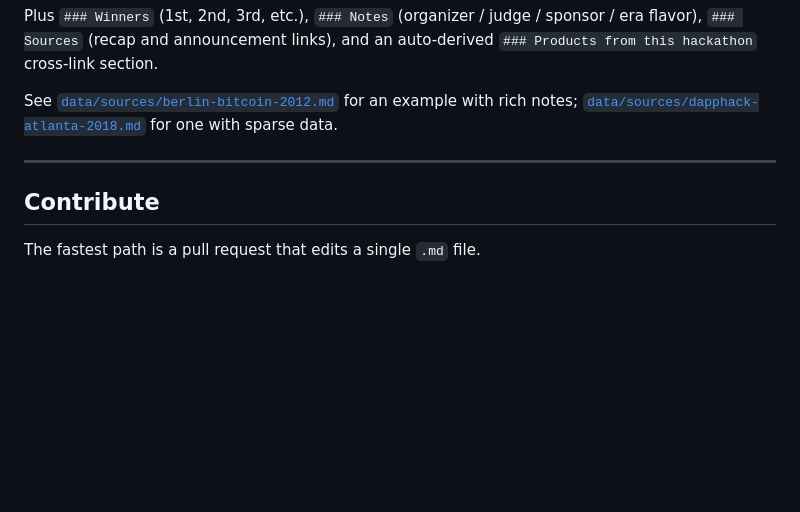
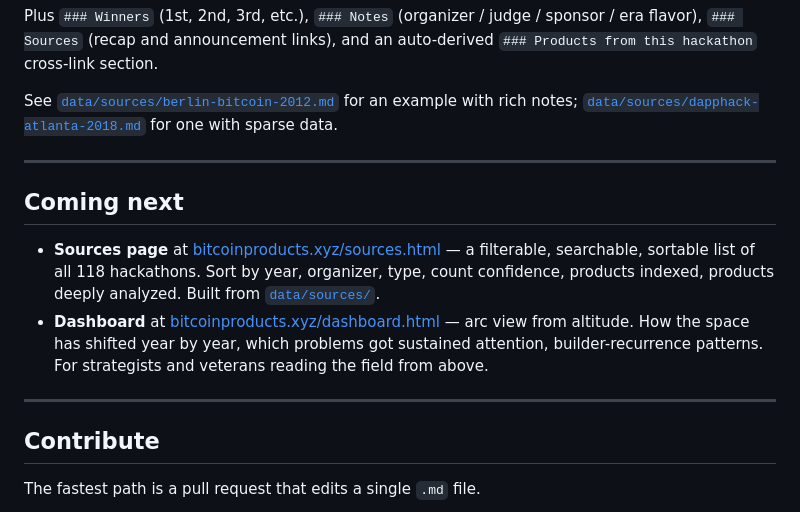
Before and after one commit to aassoiants/bitcoin-products, a Markdown page: README.md, the part around the change. GitHub-like rendering; blank space fills up the shorter version.

Commit message:
Add Coming next section to README: Sources page + Dashboard
Surface the two queued surfaces so visitors landing on the github page
or the live site can see where the project is heading. Sources page
will be a filterable / searchable / sortable view of the 118 per-
hackathon files. Dashboard will be the arc-view altitude over the
whole archive.

```diff
--- a/README.md
+++ b/README.md
@@ -123,6 +123,13 @@ See [`data/sources/berlin-bitcoin-2012.md`](data/sources/berlin-bitcoin-2012.md)
 
 ---
 
+## Coming next
+
+- **Sources page** at [bitcoinproducts.xyz/sources.html](https://bitcoinproducts.xyz/sources.html) — a filterable, searchable, sortable list of all 118 hackathons. Sort by year, organizer, type, count confidence, products indexed, products deeply analyzed. Built from [`data/sources/`](data/sources/).
+- **Dashboard** at [bitcoinproducts.xyz/dashboard.html](https://bitcoinproducts.xyz/dashboard.html) — arc view from altitude. How the space has shifted year by year, which problems got sustained attention, builder-recurrence patterns. For strategists and veterans reading the field from above.
+
+---
+
 ## Contribute
 
 The fastest path is a pull request that edits a single `.md` file.
```
